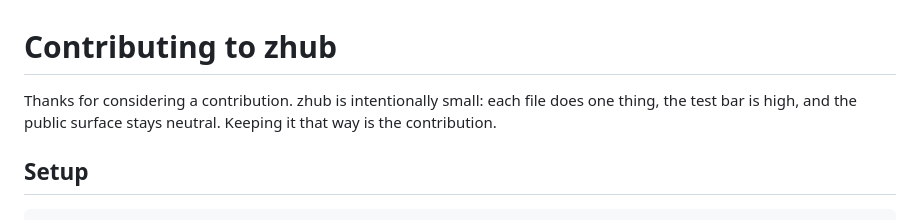
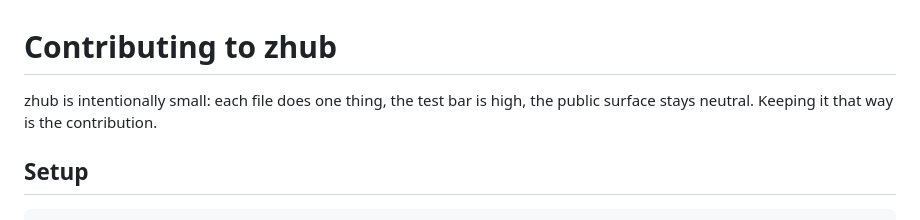
Before and after one commit to Zawwarsami16/zhub, a Markdown page: CONTRIBUTING.md, the part around the change. Rendered like a GitHub page.

```diff
--- a/CONTRIBUTING.md
+++ b/CONTRIBUTING.md
@@ -1,6 +1,6 @@
 # Contributing to zhub
 
-Thanks for considering a contribution. zhub is intentionally small: each file does one thing, the test bar is high, and the public surface stays neutral. Keeping it that way is the contribution.
+zhub is intentionally small: each file does one thing, the test bar is high, the public surface stays neutral. Keeping it that way is the contribution.
 
 ## Setup
 
```
Also changed, not shown: docs/TUTORIAL.md (+1 -1 lines).
